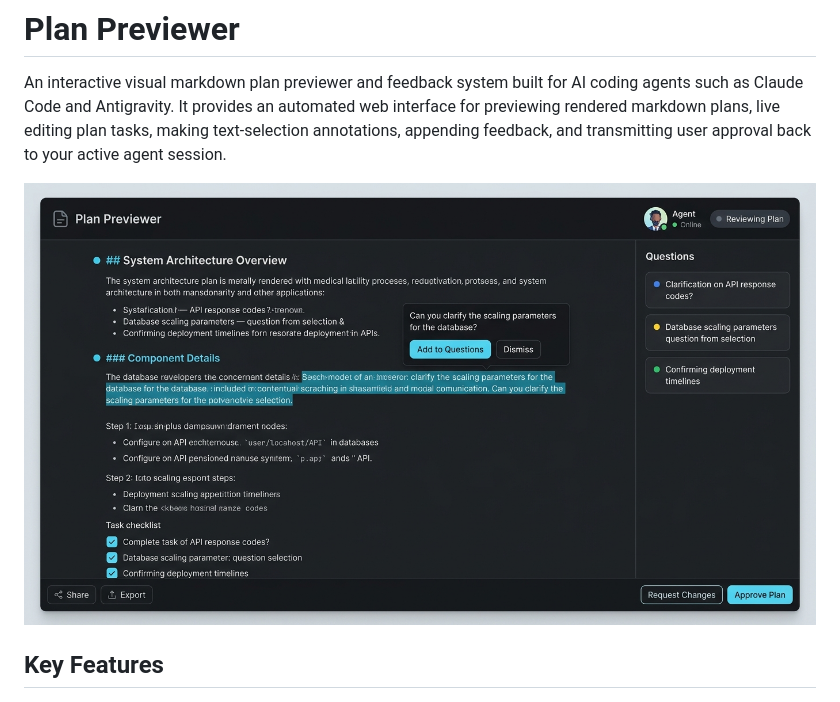
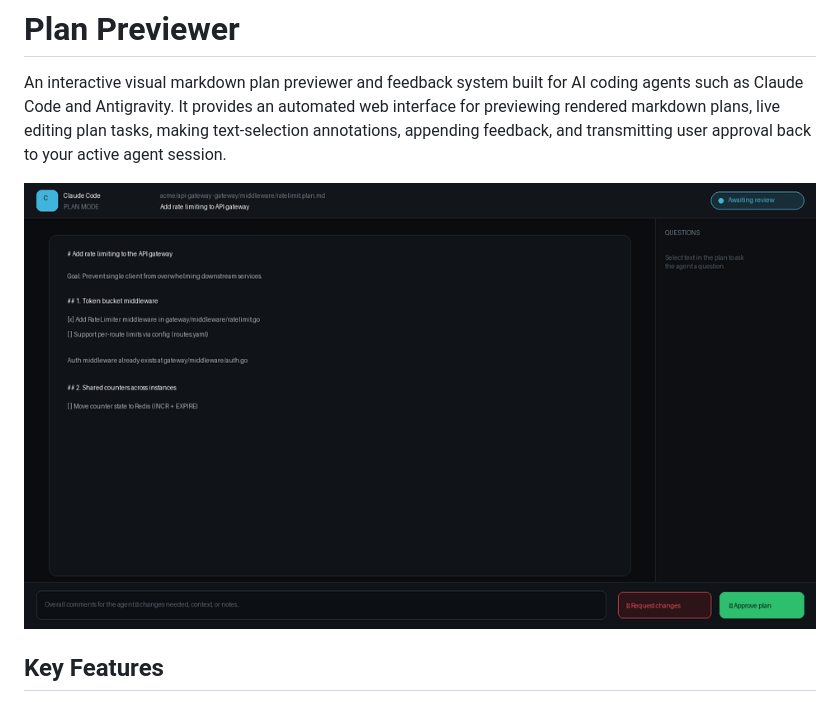
Before and after one commit to AdielMag/plan-previewer, a Markdown page: README.md, the part around the change. Rendered like a GitHub page; pictures changed too: docs/plan_previewer_demo.gif (added).

Commit message:
Add animated demo video walkthrough to README

```diff
--- a/README.md
+++ b/README.md
@@ -3,7 +3,7 @@
 An interactive visual markdown plan previewer and feedback system built for AI coding agents such as Claude Code and Antigravity.
 It provides an automated web interface for previewing rendered markdown plans, live editing plan tasks, making text-selection annotations, appending feedback, and transmitting user approval back to your active agent session.
 
-![Plan Previewer UI](docs/plan_previewer_ui.png)
+![Plan Previewer Demo](docs/plan_previewer_demo.gif)
 
 ## Key Features
 
```
Also changed, not shown: 1 other file.
